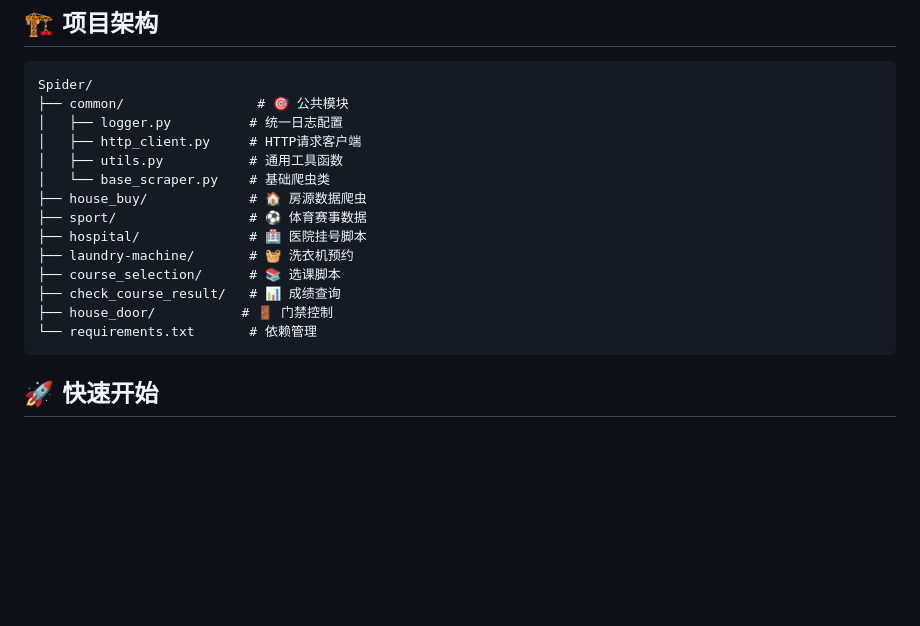
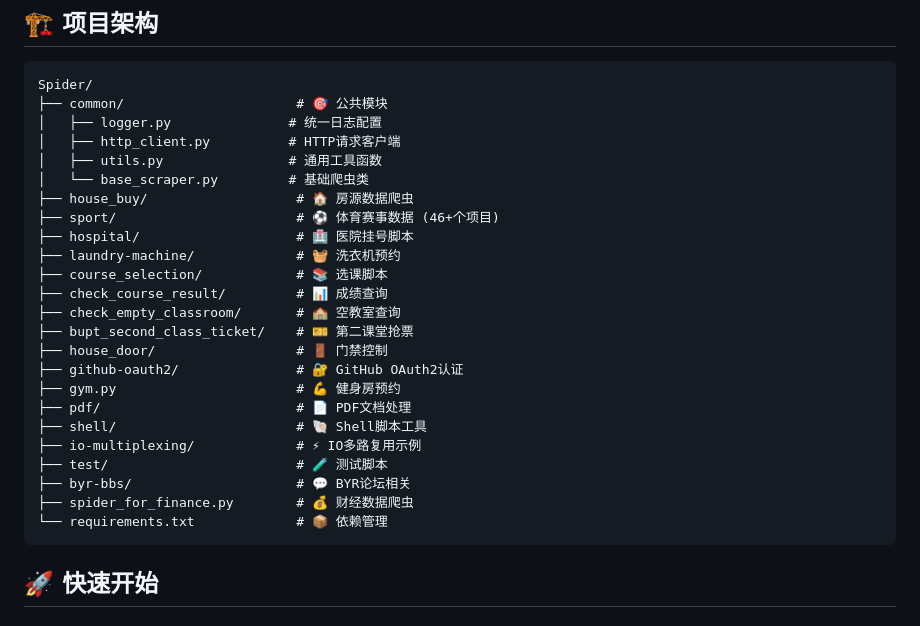
Before and after one commit to shaojunying/Spider, a Markdown page: README.md, the part around one of its changes. Drawn GitHub-style; blank space fills up the shorter version.

````diff
--- a/README.md
+++ b/README.md
@@ -19,19 +19,29 @@
 
 ```
 Spider/
-├── common/                 # 🎯 公共模块
-│   ├── logger.py          # 统一日志配置
-│   ├── http_client.py     # HTTP请求客户端
-│   ├── utils.py           # 通用工具函数
-│   └── base_scraper.py    # 基础爬虫类
-├── house_buy/             # 🏠 房源数据爬虫
-├── sport/                 # ⚽ 体育赛事数据
-├── hospital/              # 🏥 医院挂号脚本
-├── laundry-machine/       # 🧺 洗衣机预约
-├── course_selection/      # 📚 选课脚本
-├── check_course_result/   # 📊 成绩查询
-├── house_door/           # 🚪 门禁控制
-└── requirements.txt       # 依赖管理
+├── common/                      # 🎯 公共模块
+│   ├── logger.py               # 统一日志配置
+│   ├── http_client.py          # HTTP请求客户端
+│   ├── utils.py                # 通用工具函数
+│   └── base_scraper.py         # 基础爬虫类
+├── house_buy/                   # 🏠 房源数据爬虫
+├── sport/                       # ⚽ 体育赛事数据 (46+个项目)
+├── hospital/                    # 🏥 医院挂号脚本
+├── laundry-machine/             # 🧺 洗衣机预约
+├── course_selection/            # 📚 选课脚本
+├── check_course_result/         # 📊 成绩查询
+├── check_empty_classroom/       # 🏫 空教室查询
+├── bupt_second_class_ticket/    # 🎫 第二课堂抢票
+├── house_door/                  # 🚪 门禁控制
+├── github-oauth2/               # 🔐 GitHub OAuth2认证
+├── gym.py                       # 💪 健身房预约
+├── pdf/                         # 📄 PDF文档处理
+├── shell/                       # 🐚 Shell脚本工具
+├── io-multiplexing/             # ⚡ IO多路复用示例
+├── test/                        # 🧪 测试脚本
+├── byr-bbs/                     # 💬 BYR论坛相关
+├── spider_for_finance.py        # 💰 财经数据爬虫
+└── requirements.txt             # 📦 依赖管理
 ```
 
 ## 🚀 快速开始
````
Also changed, not shown: other parts of README.md (+37 -0 lines).
